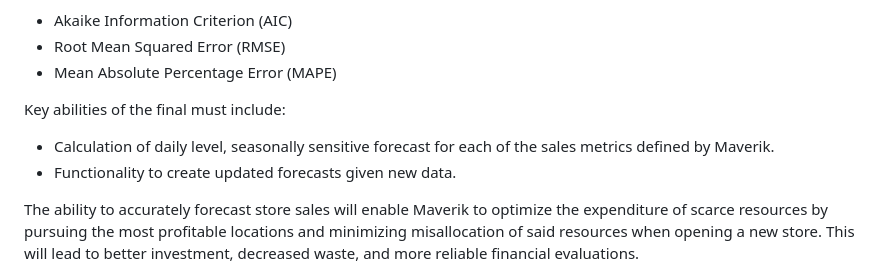
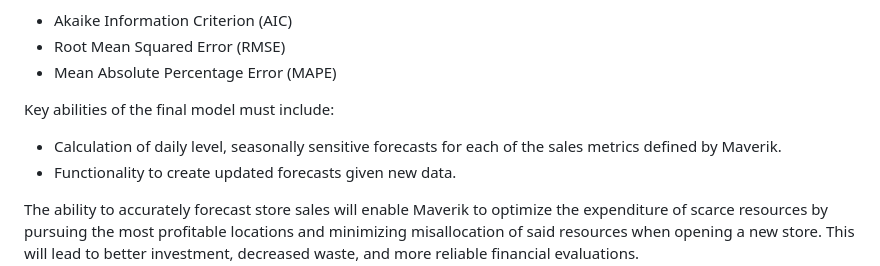
Before and after one commit to chediazfadel/MSBA, a Markdown page: README.md, the part around the change. Drawn GitHub-style.

```diff
--- a/README.md
+++ b/README.md
@@ -7,8 +7,8 @@
 - Root Mean Squared Error (RMSE)
 - Mean Absolute Percentage Error (MAPE)
 
-Key abilities of the final must include:
-- Calculation of daily level, seasonally sensitive forecast for each of the sales metrics defined by Maverik.
+Key abilities of the final model must include:
+- Calculation of daily level, seasonally sensitive forecasts for each of the sales metrics defined by Maverik.
 - Functionality to create updated forecasts given new data.
 
 The ability to accurately forecast store sales will enable Maverik to optimize the expenditure of scarce resources by pursuing the most profitable locations and minimizing misallocation of said resources when opening a new store. This will lead to better investment, decreased waste, and more reliable financial evaluations.
```
